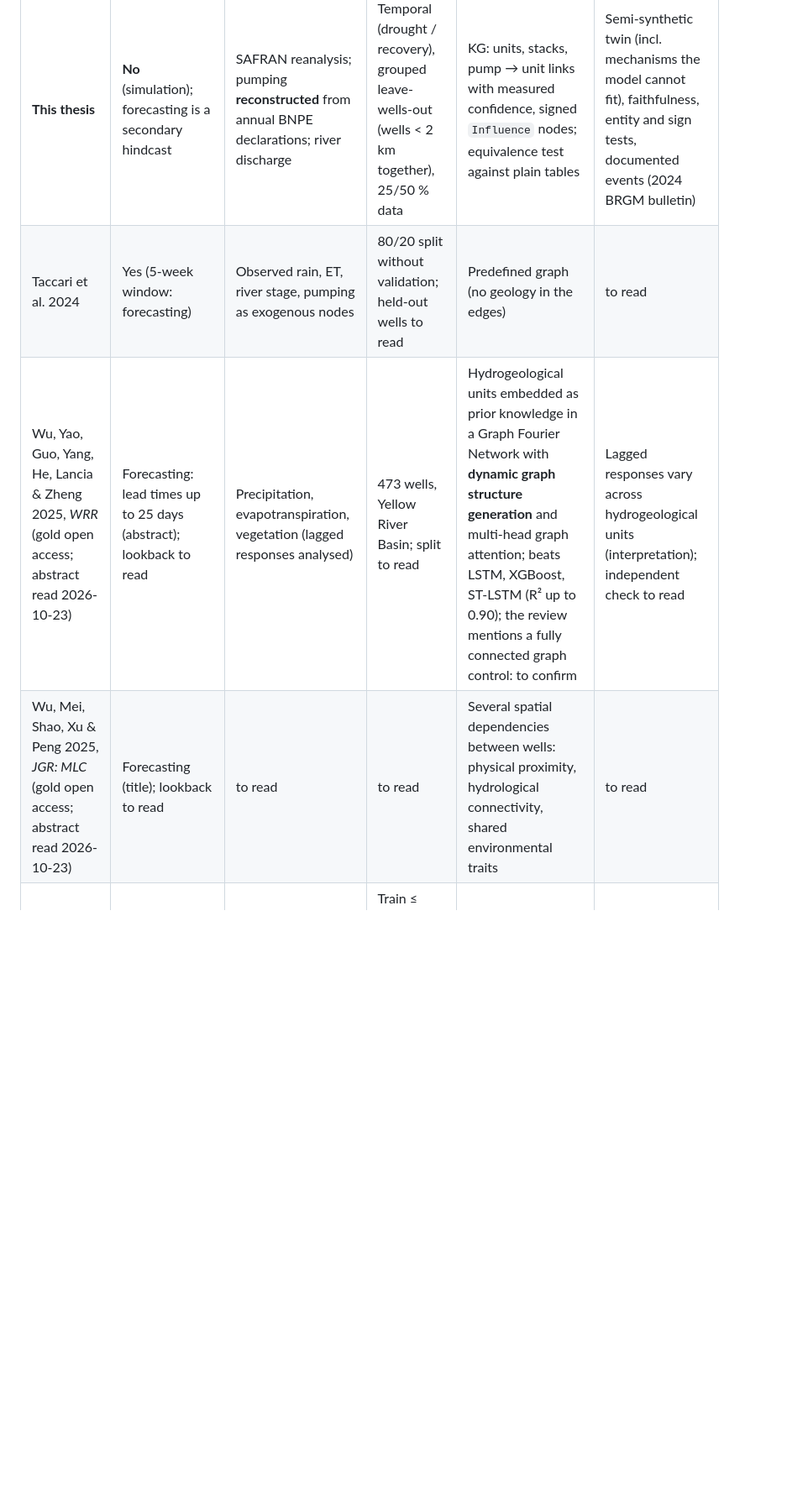
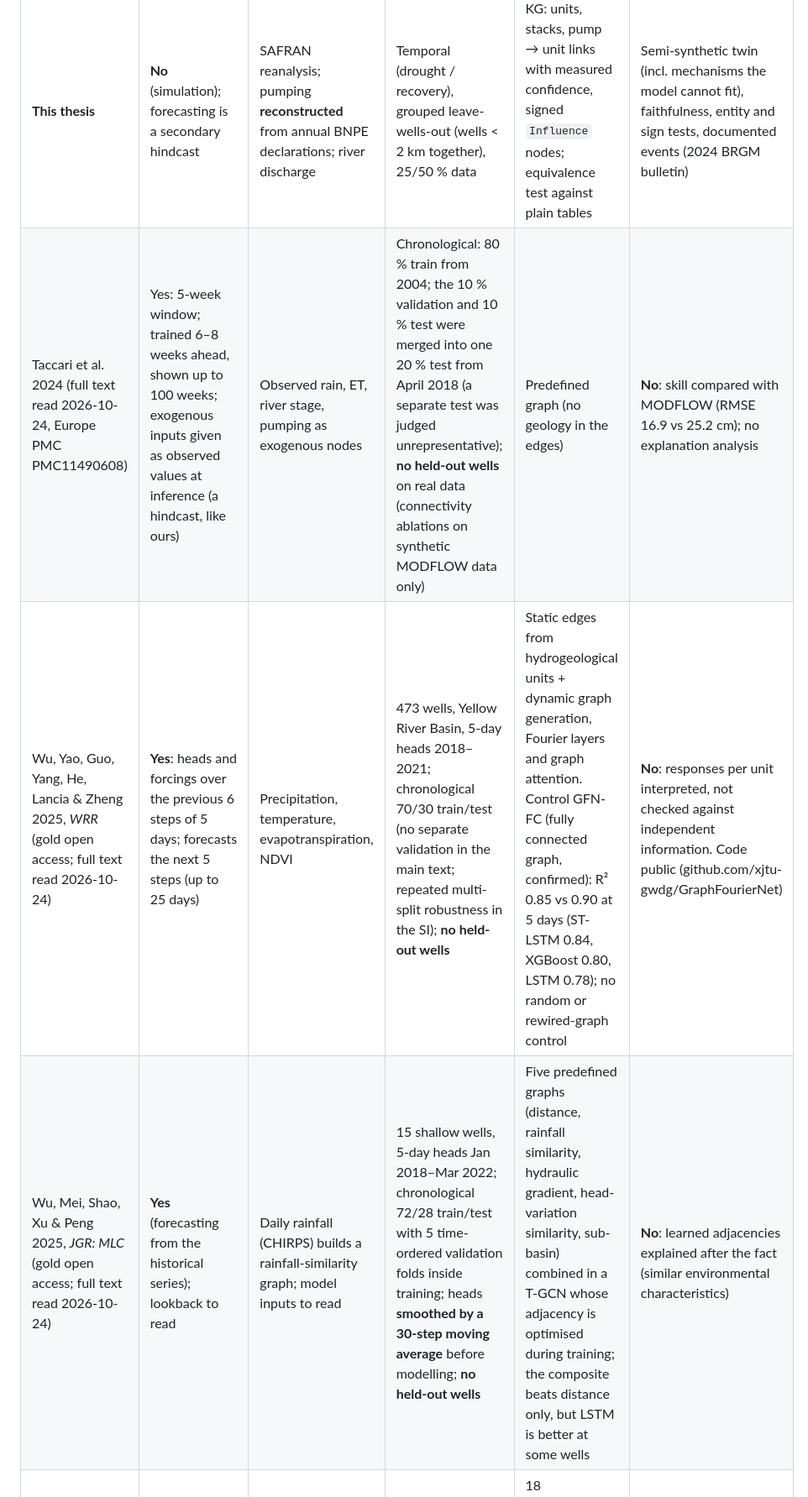
Before and after one commit to assil-bouzaine/Master_2026, a Markdown page: docs/literature/comparison_table.md, the part around one of its changes. Shown at 84% size. Drawn GitHub-style; blank space fills up the shorter version.

Commit message:
Positioning matrix: Taccari 2024 (Europe PMC full text) and both Wu 2025 papers (full texts) read; none tests held-out wells or checks its explanations against independent information; Taccari merged validation into test, Wu JGR-MLC smoothed the target (30-step moving average), Wu WRR has a fully connected but no random-graph control
Co-Authored-By: Claude Opus 5.5 <noreply@anthropic.com>

```diff
--- a/docs/literature/comparison_table.md
+++ b/docs/literature/comparison_table.md
@@ -16,9 +16,9 @@ studies from ours is how they are set up. "to read" = not yet checked in the pap
 | Study | Past heads as input? | Forcings | Split / spatial test | Knowledge supplied to the model | Explanations checked against independent information? |
 |---|---|---|---|---|---|
 | **This thesis** | **No** (simulation); forecasting is a secondary hindcast | SAFRAN reanalysis; pumping **reconstructed** from annual BNPE declarations; river discharge | Temporal (drought / recovery), grouped leave-wells-out (wells < 2 km together), 25/50 % data | KG: units, stacks, pump → unit links with measured confidence, signed `Influence` nodes; equivalence test against plain tables | Semi-synthetic twin (incl. mechanisms the model cannot fit), faithfulness, entity and sign tests, documented events (2024 BRGM bulletin) |
-| Taccari et al. 2024 | Yes (5-week window: forecasting) | Observed rain, ET, river stage, pumping as exogenous nodes | 80/20 split without validation; held-out wells to read | Predefined graph (no geology in the edges) | to read |
-| Wu, Yao, Guo, Yang, He, Lancia & Zheng 2025, *WRR* (gold open access; abstract read 2026-10-23) | Forecasting: lead times up to 25 days (abstract); lookback to read | Precipitation, evapotranspiration, vegetation (lagged responses analysed) | 473 wells, Yellow River Basin; split to read | Hydrogeological units embedded as prior knowledge in a Graph Fourier Network with **dynamic graph structure generation** and multi-head graph attention; beats LSTM, XGBoost, ST-LSTM (R² up to 0.90); the review mentions a fully connected graph control: to confirm | Lagged responses vary across hydrogeological units (interpretation); independent check to read |
-| Wu, Mei, Shao, Xu & Peng 2025, *JGR: MLC* (gold open access; abstract read 2026-10-23) | Forecasting (title); lookback to read | to read | to read | Several spatial dependencies between wells: physical proximity, hydrological connectivity, shared environmental traits | to read |
+| Taccari et al. 2024 (full text read 2026-10-24, Europe PMC PMC11490608) | Yes: 5-week window; trained 6–8 weeks ahead, shown up to 100 weeks; exogenous inputs given as observed values at inference (a hindcast, like ours) | Observed rain, ET, river stage, pumping as exogenous nodes | Chronological: 80 % train from 2004; the 10 % validation and 10 % test were merged into one 20 % test from April 2018 (a separate test was judged unrepresentative); **no held-out wells** on real data (connectivity ablations on synthetic MODFLOW data only) | Predefined graph (no geology in the edges) | **No**: skill compared with MODFLOW (RMSE 16.9 vs 25.2 cm); no explanation analysis |
+| Wu, Yao, Guo, Yang, He, Lancia & Zheng 2025, *WRR* (gold open access; full text read 2026-10-24) | **Yes**: heads and forcings over the previous 6 steps of 5 days; forecasts the next 5 steps (up to 25 days) | Precipitation, temperature, evapotranspiration, NDVI | 473 wells, Yellow River Basin, 5-day heads 2018–2021; chronological 70/30 train/test (no separate validation in the main text; repeated multi-split robustness in the SI); **no held-out wells** | Static edges from hydrogeological units + dynamic graph generation, Fourier layers and graph attention. Control GFN-FC (fully connected graph, confirmed): R² 0.85 vs 0.90 at 5 days (ST-LSTM 0.84, XGBoost 0.80, LSTM 0.78); no random or rewired-graph control | **No**: responses per unit interpreted, not checked against independent information. Code public (github.com/xjtu-gwdg/GraphFourierNet) |
+| Wu, Mei, Shao, Xu & Peng 2025, *JGR: MLC* (gold open access; full text read 2026-10-24) | **Yes** (forecasting from the historical series); lookback to read | Daily rainfall (CHIRPS) builds a rainfall-similarity graph; model inputs to read | 15 shallow wells, 5-day heads Jan 2018–Mar 2022; chronological 72/28 train/test with 5 time-ordered validation folds inside training; heads **smoothed by a 30-step moving average** before modelling; **no held-out wells** | Five predefined graphs (distance, rainfall similarity, hydraulic gradient, head-variation similarity, sub-basin) combined in a T-GCN whose adjacency is optimised during training; the composite beats distance only, but LSTM is better at some wells | **No**: learned adjacencies explained after the fact (similar environmental characteristics) |
 | Heudorfer et al. 2024 | **No**: meteorological inputs only | Precipitation, temperature (+ annual sinusoid), relative humidity | Train ≤ 2007, validation 2008–11, test 2012–15; out-of-sample = 10-fold CV over wells; 10 seeds | 18 environmental features + 9 features computed from each well's own head series (to 2011); random-integer controls | No: permutation importance only; static features act as identifiers (the random controls did as well) |
 | Chu et al. 2026 | to read (forecasting in the title) | to read | to read | TFN component (transfer functions) + LSTM | to read |
 | Jeong et al. 2026 | to read | to read | to read (transfer learning) | Physically interpretable framework | The review says learned responses are compared with independent hydrogeological information: to confirm |
```
Also changed, not shown: other parts of docs/literature/comparison_table.md (+2 -2 lines).
